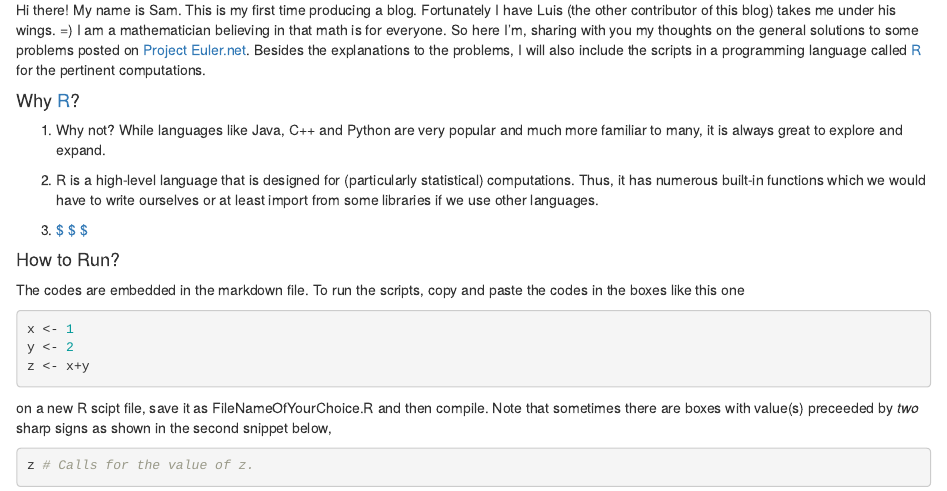
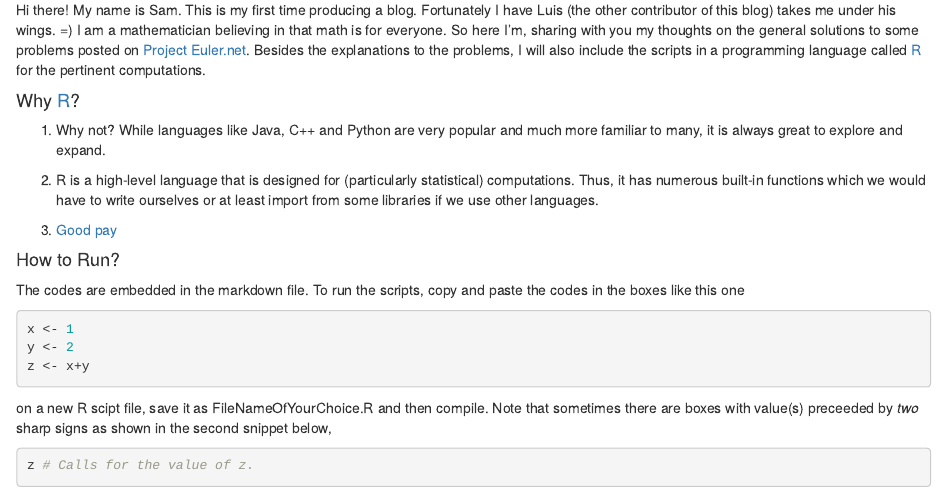
Before and after one commit to RoboEvangelist/Project-Euler, an R Markdown document (R_Solutions/readme.Rmd): the page in a window 1100 px wide, from 100 px down. Rendered offline with R 4.5, knitr and Pandoc, with nearby package versions.

Commit message:
Update readme.Rmd

```diff
--- a/R_Solutions/readme.Rmd
+++ b/R_Solutions/readme.Rmd
@@ -24,7 +24,7 @@ more familiar to many, it is always great to explore and expand.
 computations. Thus, it has numerous built-in functions which we would have to
 write ourselves or at least import from some libraries if we use other languages.
 
-3. [\$ \$ \$](http://economictimes.indiatimes.com/magazines/panache/these-are-the-highest-paying-programming-languages-you-should-learn-ranked-by-salary/articleshow/45258811.cms)
+3. [Good pay](http://economictimes.indiatimes.com/magazines/panache/these-are-the-highest-paying-programming-languages-you-should-learn-ranked-by-salary/articleshow/45258811.cms)
 
 
 
```
